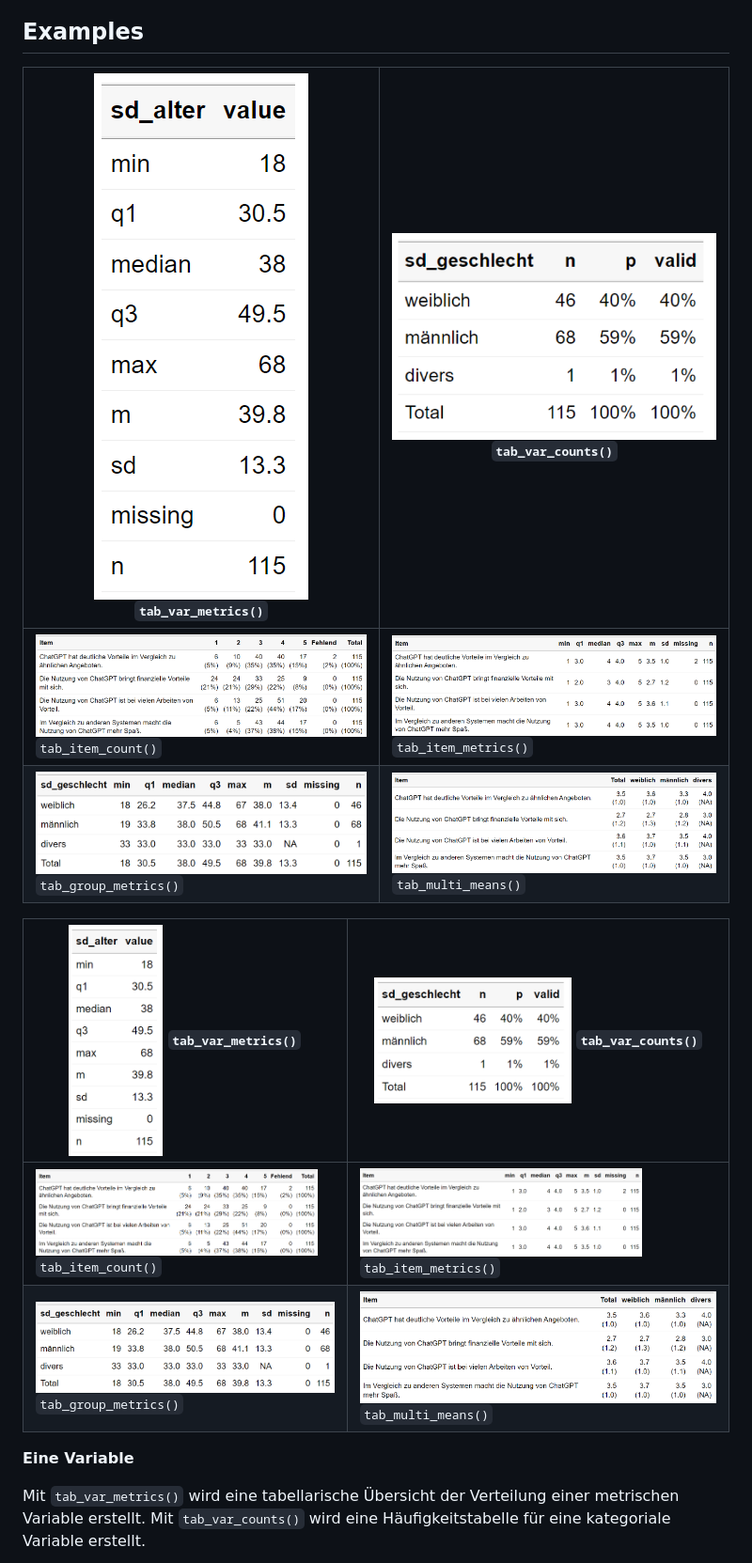
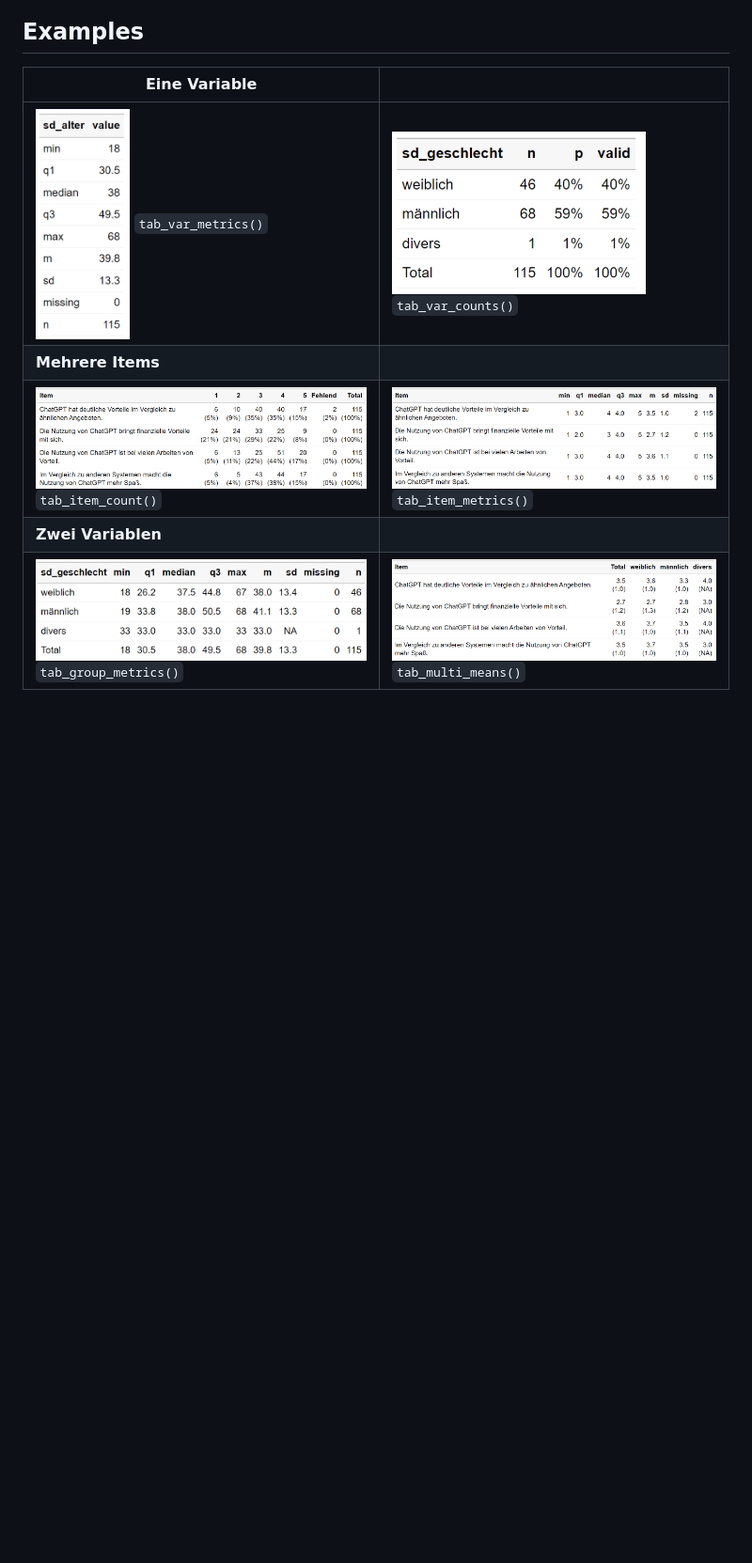
Before and after one commit to strohne/volker, a Markdown page: README.md, the part around the change printed below. Shown: that part at 94% size. GitHub-like rendering; blank space fills up the shorter version.

```diff
--- a/README.md
+++ b/README.md
@@ -33,22 +33,11 @@ Es ist besonders für Befragungsdaten geeignet. Überlegen Sie sich vor der Ausw
 
 ## Examples
 
-| <img src="plots/tab_var_metrics.png" alt="Verteilungsübersicht einer metrischen Variable" title="Verteilungsübersicht" width="400" height="160" style="margin: 10px;"> `tab_var_metrics()` | <img src="plots/tab_var_counts.png" alt="Häufigkeitstabelle einer kategorialen Variable" title="Häufigkeitstabelle" width="400" height="160" style="margin: 10px;"> `tab_var_counts()` |
-|-----------------------------|-----------------------------|
+
+| **Eine Variable** | |
+|----------------------------------------|---|
+| <img src="plots/tab_var_metrics.png" alt="Verteilungsübersicht einer metrischen Variable" title="Verteilungsübersicht" width="100" height="233" style="margin: 10px;"> `tab_var_metrics()` | <img src="plots/tab_var_counts.png" alt="Häufigkeitstabelle einer kategorialen Variable" title="Häufigkeitstabelle" width="270" height="180" style="margin: 10px;"> `tab_var_counts()` |
+| **Mehrere Items**  |
 | <img src="plots/tab_item_counts.png" alt="Häufigkeitsübersicht einer Itembatterie" title="Häufigkeitstabelle Items" width="400" height="160" style="margin: 10px;"> `tab_item_count()` | <img src="plots/tab_item_metrics.png" alt="Verteilungsübersicht einer Itembatterie" title="Verteilungsübersicht Itembatterie" width="400" height="160" style="margin: 10px;"> `tab_item_metrics()` |
+| **Zwei Variablen**  | |
 | <img src="plots/tab_group_metrics.png" alt="" title="Verteilungsübersicht Gruppenvergleich" width="400" height="160" style="margin: 10px;"> `tab_group_metrics()` | <img src="plots/tab_multi_means.png" alt="Mittelwertvergleich von Items nach Gruppe" title="Mittelwertvergleich" width="400" height="160" style="margin: 10px;"> `tab_multi_means()` |
-
-
-
-
-
-|  <img src="plots/tab_var_metrics.png" alt="Verteilungsübersicht einer metrischen Variable" title="Verteilungsübersicht" width="100" height="233" style="margin-right: 20px; margin-bottom: 20px; vertical-align: top;"> `tab_var_metrics()` | <img src="plots/tab_var_counts.png" alt="Häufigkeitstabelle einer kategorialen Variable" title="Häufigkeitstabelle" width="210" height="130" style="margin-left: px; margin-bottom: 20px; vertical-align: top;"> `tab_var_counts()` |
-|-----------------------------|-----------------------------|
-| <img src="plots/tab_item_counts.png" alt="Häufigkeitsübersicht einer Itembatterie" title="Häufigkeitstabelle Items" width="300" height="130" style="margin-right: 20px; margin-top: 10px; margin-bottom: 20px; vertical-align: top;"> `tab_item_count()` | <img src="plots/tab_item_metrics.png" alt="Verteilungsübersicht einer Itembatterie" title="Verteilungsübersicht Itembatterie" width="300" height="80" style="margin-right: 20px; margin-bottom: 20px; vertical-align: top;"> `tab_item_metrics()` |
-| <img src="plots/tab_group_metrics.png" alt="" title="Verteilungsübersicht Gruppenvergleich" width="" height="" style="margin-right: 20px; margin-bottom: 20px; vertical-align: top;"> `tab_group_metrics()` | <img src="plots/tab_multi_means.png" alt="Mittelwertvergleich von Items nach Gruppe" title="Mittelwertvergleich" width="" height="" style="margin-right: 20px; margin-bottom: 20px; vertical-align: top;"> `tab_multi_means()`|
-
-**Eine Variable**
-
-Mit `tab_var_metrics()` wird eine tabellarische Übersicht der Verteilung einer metrischen Variable erstellt.
-Mit `tab_var_counts()` wird eine Häufigkeitstabelle für eine kategoriale Variable erstellt.
-
```
Also changed, not shown: other parts of README.md (+0 -31 lines).
